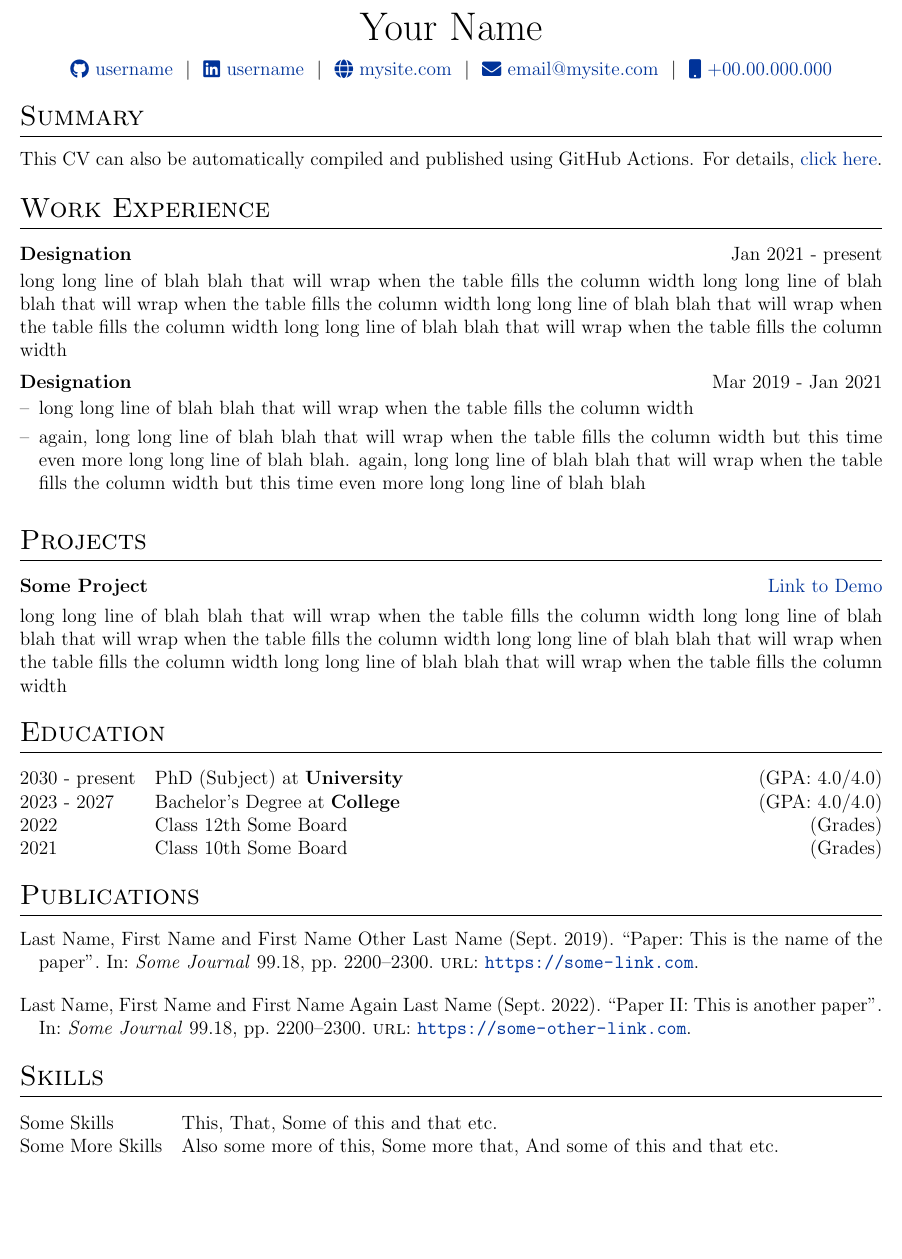
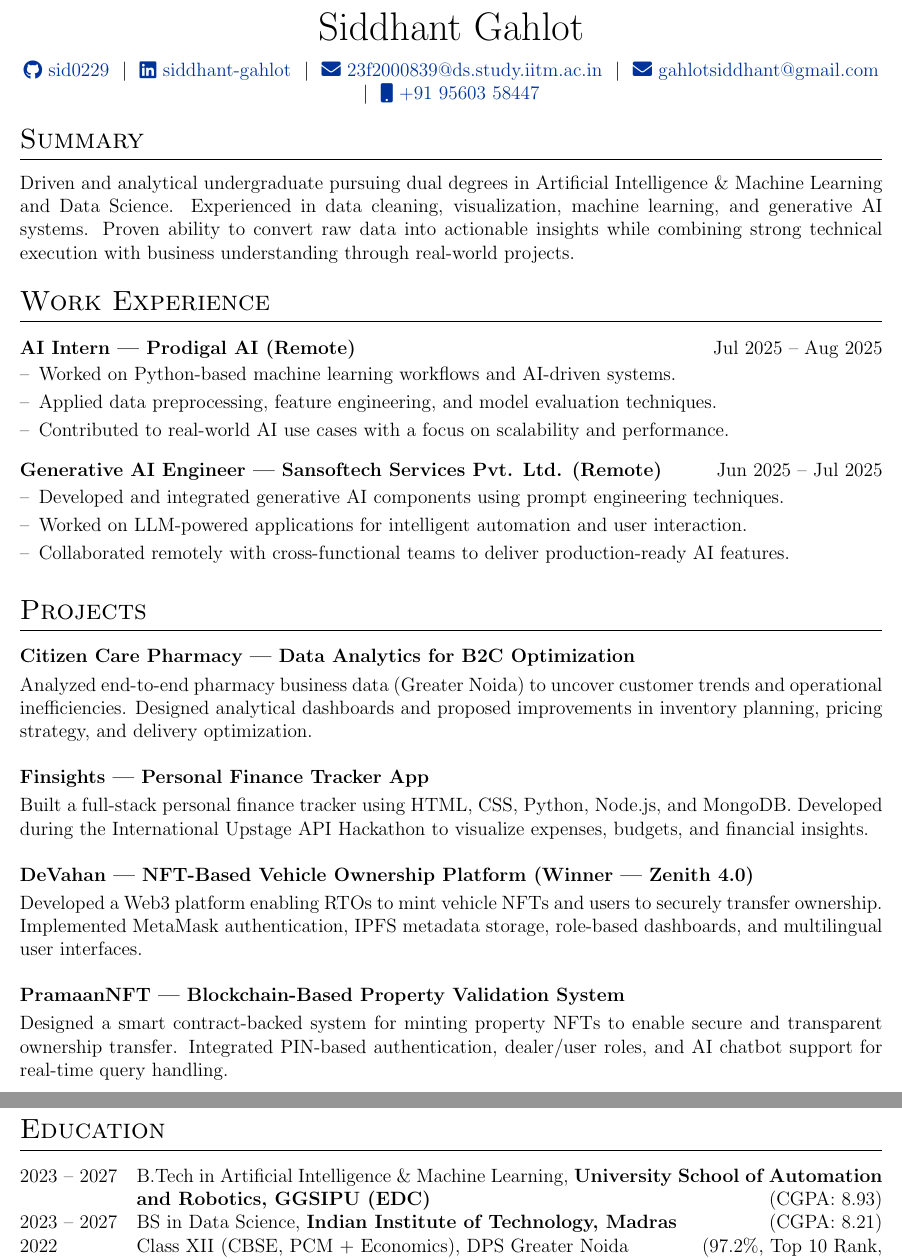
Before and after one commit to sid0229/cv, a LaTeX CV (cv.tex): part of the page before the commit and two parts of pages 1 and 2 of 2 after it, the two joined at a grey line, cut at the place of the change. Compiled offline with pdfLaTeX.

Commit message:
Revise CV with latest experiences and skills
Updated CV with new job experiences, projects, education details, and skills.

```diff
--- a/cv.tex
+++ b/cv.tex
@@ -144,39 +53,72 @@
 \begin{tabularx}{\linewidth}{@{} C @{}}
-\Huge{Your Name} \\[7.5pt]
-\href{https://github.com/username}{\raisebox{-0.05\height}\faGithub\ username} \ $|$ \
-\href{https://linkedin.com/in/username}{\raisebox{-0.05\height}\faLinkedin\ username} \ $|$ \
-\href{https://mysite.com}{\raisebox{-0.05\height}\faGlobe \ mysite.com} \ $|$ \
-\href{mailto:email@mysite.com}{\raisebox{-0.05\height}\faEnvelope \ email@mysite.com} \ $|$ \
-\href{tel:+000000000000}{\raisebox{-0.05\height}\faMobile \ +00.00.000.000} \\
+\Huge{Siddhant Gahlot} \\[7.5pt]
+\href{https://github.com/sid0229}{\raisebox{-0.05\height}\faGithub\ sid0229} \ $|$ \
+\href{https://www.linkedin.com/in/siddhant-gahlot/}{\raisebox{-0.05\height}\faLinkedin\ siddhant-gahlot} \ $|$ \
+\href{mailto:23f2000839@ds.study.iitm.ac.in}{\raisebox{-0.05\height}\faEnvelope\ 23f2000839@ds.study.iitm.ac.in} \ $|$ \
+\href{mailto:gahlotsiddhant@gmail.com}{\raisebox{-0.05\height}\faEnvelope\ gahlotsiddhant@gmail.com} \ $|$ \
+\href{tel:+919560358447}{\raisebox{-0.05\height}\faMobile\ +91 95603 58447}
 \end{tabularx}
 
 %----------------------------------------------------------------------------------------
-% EXPERIENCE SECTIONS
+%	SUMMARY
 %----------------------------------------------------------------------------------------
+\section{Summary}
+Driven and analytical undergraduate pursuing dual degrees in Artificial Intelligence \& Machine Learning and Data Science. Experienced in data cleaning, visualization, machine learning, and generative AI systems. Proven ability to convert raw data into actionable insights while combining strong technical execution with business understanding through real-world projects.
 
-%Interests/ Keywords/ Summary
-\section{Summary}
-This CV can also be automatically compiled and published using GitHub Actions. For details, \href{https://github.com/jitinnair1/autoCV}{click here}.
-
-%Experience
+%----------------------------------------------------------------------------------------
+%	WORK EXPERIENCE
+%----------------------------------------------------------------------------------------
 \section{Work Experience}
 
-\begin{jobshort}{Designation}{Jan 2021 - present}
-long long line of blah blah that will wrap when the table fills the column width long long line of blah blah that will wrap when the table fills the column width long long line of blah blah that will wrap when the table fills the column width long long line of blah blah that will wrap when the table fills the column width
-\end{jobshort}
-
-
-\begin{joblong}{Designation}{Mar 2019 - Jan 2021}
-\item long long line of blah blah that will wrap when the table fills the column width
-\item again, long long line of blah blah that will wrap when the table fills the column width but this time even more long long line of blah blah. again, long long line of blah blah that will wrap when the table fills the column width but this time even more long long line of blah blah
+\begin{joblong}{AI Intern — Prodigal AI (Remote)}{Jul 2025 -- Aug 2025}
+\item Worked on Python-based machine learning workflows and AI-driven systems.
+\item Applied data preprocessing, feature engineering, and model evaluation techniques.
+\item Contributed to real-world AI use cases with a focus on scalability and performance.
 \end{joblong}
 
-%Projects
+\begin{joblong}{Generative AI Engineer — Sansoftech Services Pvt. Ltd. (Remote)}{Jun 2025 -- Jul 2025}
+\item Developed and integrated generative AI components using prompt engineering techniques.
+\item Worked on LLM-powered applications for intelligent automation and user interaction.
+\item Collaborated remotely with cross-functional teams to deliver production-ready AI features.
+\end{joblong}
+
+%----------------------------------------------------------------------------------------
+%	PROJECTS
+%----------------------------------------------------------------------------------------
 \section{Projects}
 
-\begin{tabularx}{\linewidth}{ @{}l r@{} }
-\textbf{Some Project} & \hfill \href{https://some-link.com}{Link to Demo} \\[3.75pt]
-\multicolumn{2}{@{}X@{}}{long long line of blah blah that will wrap when the table fills the column width long long line of blah blah that will wrap when the table fills the column width long long line of blah blah that will wrap when the table fills the column width long long line of blah blah that will wrap when the table fills the column width}  \\
+\begin{tabularx}{\linewidth}{@{}l r@{}}
+\textbf{Citizen Care Pharmacy — Data Analytics for B2C Optimization} & \\[3pt]
+\multicolumn{2}{@{}X@{}}{
+Analyzed end-to-end pharmacy business data (Greater Noida) to uncover customer trends and operational inefficiencies. Designed analytical dashboards and proposed improvements in inventory planning, pricing strategy, and delivery optimization.
+} \\
+\end{tabularx}
+
+\vspace{6pt}
+
+\begin{tabularx}{\linewidth}{@{}l r@{}}
+\textbf{Finsights — Personal Finance Tracker App} & \\[3pt]
+\multicolumn{2}{@{}X@{}}{
+Built a full-stack personal finance tracker using HTML, CSS, Python, Node.js, and MongoDB. Developed during the International Upstage API Hackathon to visualize expenses, budgets, and financial insights.
+} \\
+\end{tabularx}
+
+\vspace{6pt}
+
+\begin{tabularx}{\linewidth}{@{}l r@{}}
+\textbf{DeVahan — NFT-Based Vehicle Ownership Platform (Winner — Zenith 4.0)} & \\[3pt]
+\multicolumn{2}{@{}X@{}}{
+Developed a Web3 platform enabling RTOs to mint vehicle NFTs and users to securely transfer ownership. Implemented MetaMask authentication, IPFS metadata storage, role-based dashboards, and multilingual user interfaces.
+} \\
+\end{tabularx}
+
+\vspace{6pt}
+
+\begin{tabularx}{\linewidth}{@{}l r@{}}
+\textbf{PramaanNFT — Blockchain-Based Property Validation System} & \\[3pt]
+\multicolumn{2}{@{}X@{}}{
+Designed a smart contract-backed system for minting property NFTs to enable secure and transparent ownership transfer. Integrated PIN-based authentication, dealer/user roles, and AI chatbot support for real-time query handling.
+} \\
 \end{tabularx}
 
 %----------------------------------------------------------------------------------------
@@ -184,28 +126,14 @@ long long line of blah blah that will wrap when the table fills the column width
 %----------------------------------------------------------------------------------------
 \section{Education}
 \begin{tabularx}{\linewidth}{@{}l X@{}}
-2030 - present & PhD (Subject) at \textbf{University} \hfill \normalsize (GPA: 4.0/4.0) \\
-
-2023 - 2027 & Bachelor's Degree at \textbf{College} \hfill (GPA: 4.0/4.0) \\
-
-2022 & Class 12th Some Board \hfill  (Grades) \\
-
-2021 & Class 10th Some Board \hfill  (Grades) \\
+2023 -- 2027 & B.Tech in Artificial Intelligence \& Machine Learning, \textbf{University School of Automation and Robotics, GGSIPU (EDC)} \hfill (CGPA: 8.93) \\
+2023 -- 2027 & BS in Data Science, \textbf{Indian Institute of Technology, Madras} \hfill (CGPA: 8.21) \\
+2022 & Class XII (CBSE, PCM + Economics), DPS Greater Noida \hfill (97.2\%, Top 10 Rank, Medalist) \\
+2020 & Class X (ICSE), St. Joseph School, Greater Noida \hfill (95.6\%, Top 5 Rank, Medalist) \\
 \end{tabularx}
-
-%----------------------------------------------------------------------------------------
-%	PUBLICATIONS
-%----------------------------------------------------------------------------------------
-\section{Publications}
-\begin{refsection}[citations.bib]
-\nocite{*}
-\printbibliography[heading=none]
-\end{refsection}
 
 %----------------------------------------------------------------------------------------
 %	SKILLS
 %----------------------------------------------------------------------------------------
 \section{Skills}
 \begin{tabularx}{\linewidth}{@{}l X@{}}
-Some Skills &  \normalsize{This, That, Some of this and that etc.}\\
-Some More Skills  &  \normalsize{Also some more of this, Some more that, And some of this and that etc.}\\
```
Also changed, not shown: cv.tex (118 more changed lines). Lines whose indentation alone changed are shown as unchanged.
